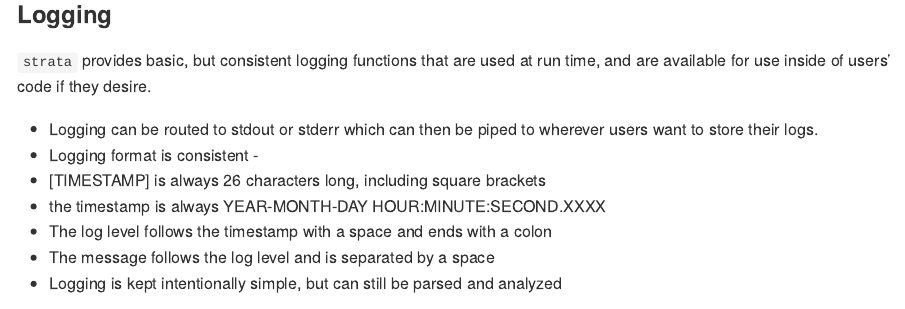
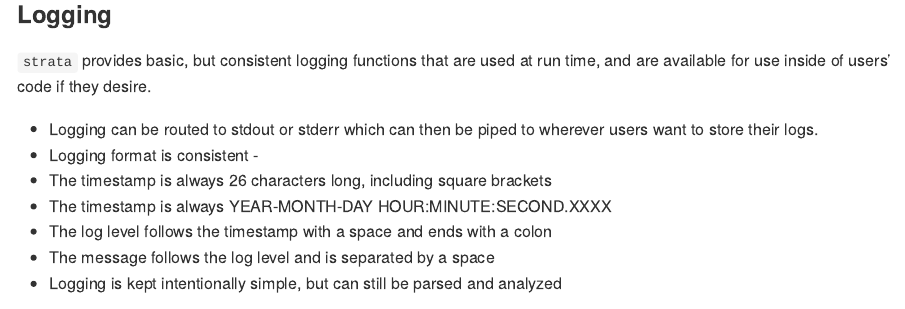
Before and after one commit to asenetcky/strata, an R Markdown document (README.Rmd): the page in a window 1100 px wide, from 6290 px down. Rendered offline with R 4.5, knitr and Pandoc, with nearby package versions; badge pictures from the web are left out.

Commit message:
build readme to spot check

```diff
--- a/README.Rmd
+++ b/README.Rmd
@@ -302,8 +302,8 @@ code if they desire.
 - Logging can be routed to stdout or stderr which can then be piped to wherever
 users want to store their logs.
 - Logging format is consistent -
- - [TIMESTAMP] is always 26 characters long, including square brackets
- - the timestamp is always YEAR-MONTH-DAY HOUR:MINUTE:SECOND.XXXX
+ - The timestamp is always 26 characters long, including square brackets
+ - The timestamp is always YEAR-MONTH-DAY HOUR:MINUTE:SECOND.XXXX
  - The log level follows the timestamp with a space and ends with a colon
  - The message follows the log level and is separated by a space
 - Logging is kept intentionally simple, but can still be parsed and analyzed
```
Also changed, not shown: README.md.
